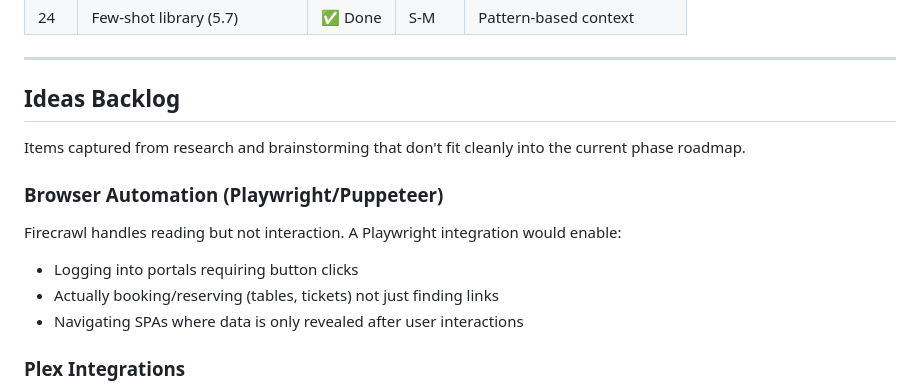
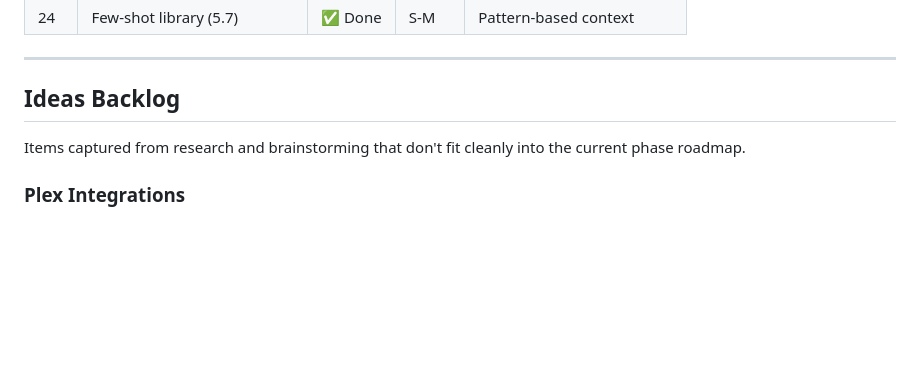
Before and after one commit to ParadoxReagent/coda-agent, a Markdown page: agent_roadmap.md, the part around the change. Drawn GitHub-style; blank space fills up the shorter version.

Commit message:
roadmap update

```diff
--- a/agent_roadmap.md
+++ b/agent_roadmap.md
@@ -386,12 +386,6 @@ Monthly Opus harvests best interactions from audit log into `solution_patterns`
 
 Items captured from research and brainstorming that don't fit cleanly into the current phase roadmap.
 
-### Browser Automation (Playwright/Puppeteer)
-Firecrawl handles reading but not interaction. A Playwright integration would enable:
-- Logging into portals requiring button clicks
-- Actually booking/reserving (tables, tickets) not just finding links
-- Navigating SPAs where data is only revealed after user interactions
-
 ### Plex Integrations
 - **Spoiler-free companion** — query current playback timestamp before answering questions about a show/film
 - **Semantic library search** — ingest Plex titles/plot summaries/subtitle text into vector memory
```
